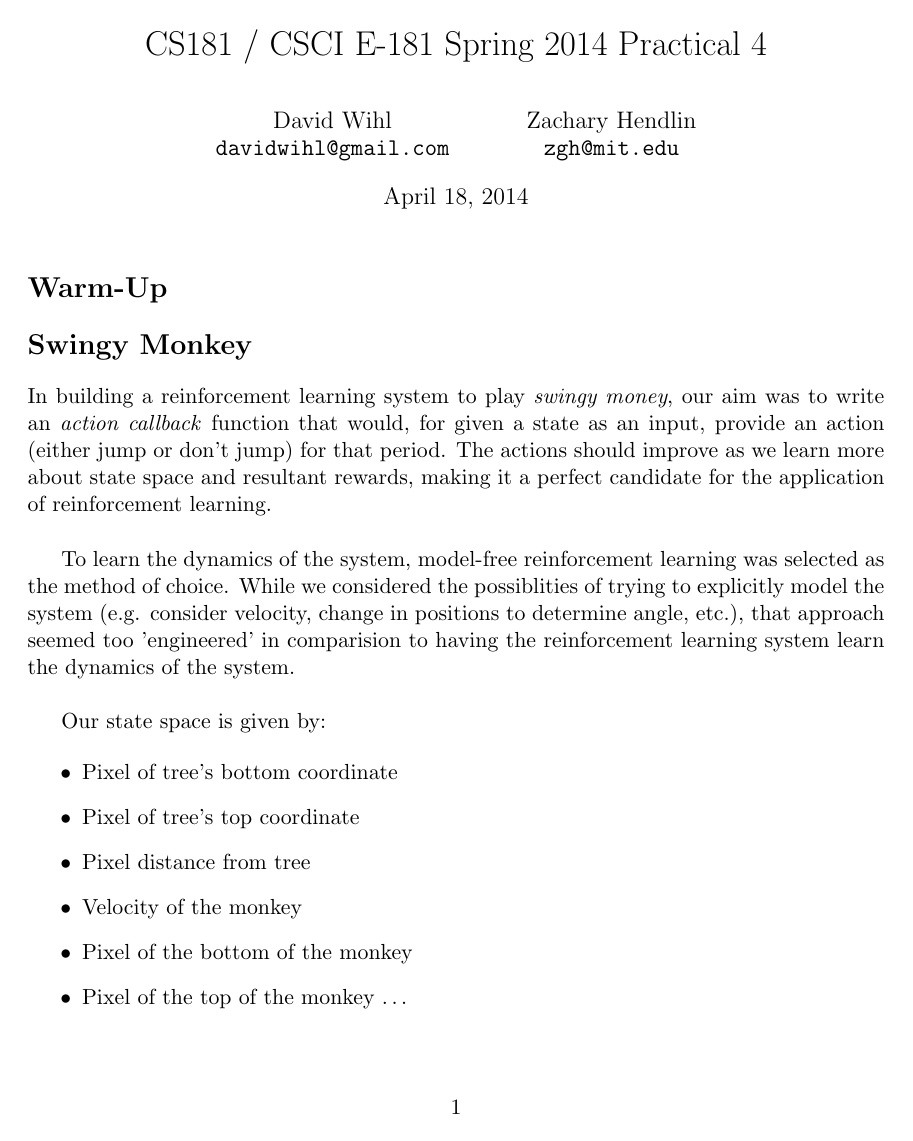
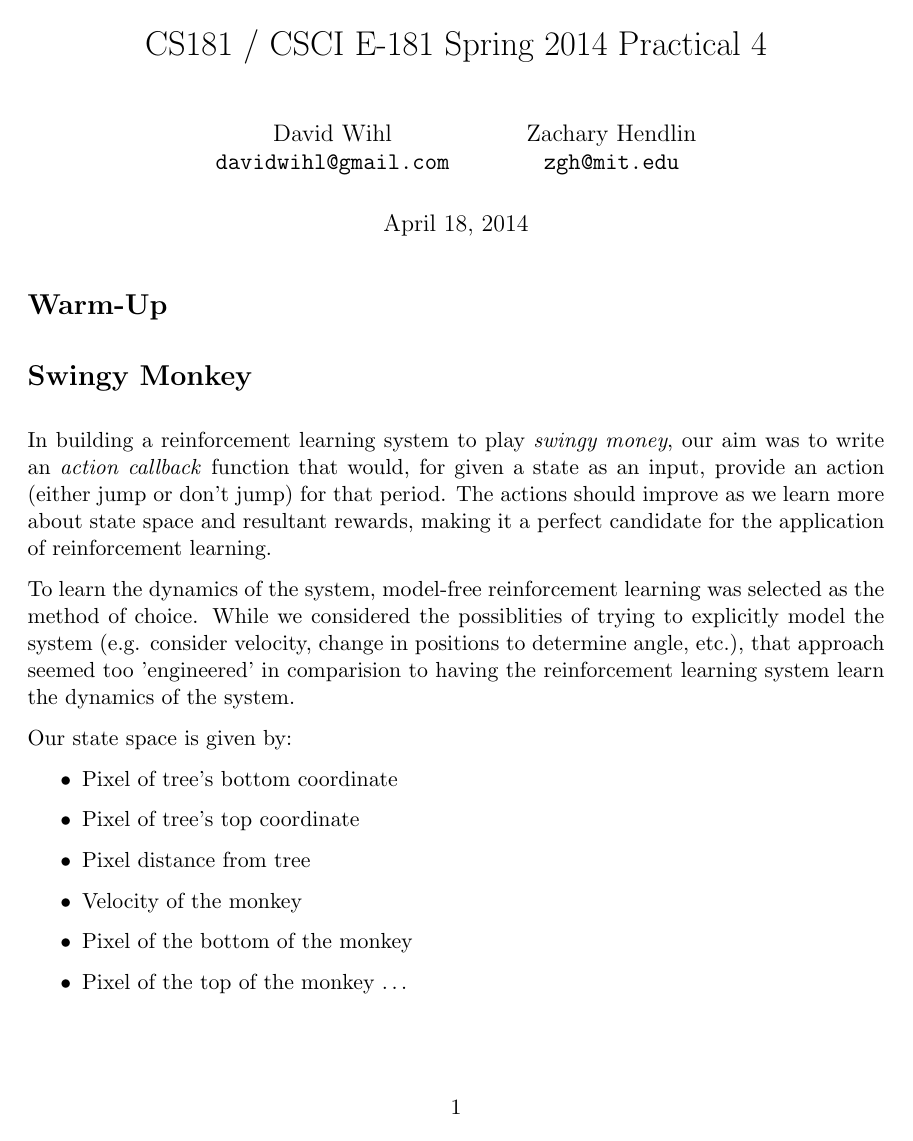
Before and after one commit to wihl/cs181-spring2014, a LaTeX document (Practical4/writeup/Practical4_writeup.tex): page 1 of 4. The pictures show the PDF file Practical4/writeup/Practical4_writeup.pdf that the author committed with the source.

Commit message:
using parskip instead of newlines

```diff
--- a/Practical4/writeup/Practical4_writeup.tex
+++ b/Practical4/writeup/Practical4_writeup.tex
@@ -9,6 +9,7 @@
 \usepackage{amssymb}
 \usepackage{amsmath}
 \usepackage{relsize}
+\usepackage{parskip}
 
 
 \title{CS181 / CSCI E-181 Spring 2014 Practical 4}
@@ -29,10 +30,8 @@
 
 \section*{Swingy Monkey}
 In building a reinforcement learning system to play \textit{swingy money}, our aim was to write an \textit{action callback} function that would, for given a state as an input, provide an action (either jump or don't jump) for that period. The actions should improve as we learn more about state space and resultant rewards, making it a perfect candidate for the application of reinforcement learning.
-\newline
 
 To learn the dynamics of the system, model-free reinforcement learning was selected as the method of choice. While we considered the possiblities of trying to explicitly model the system (e.g. consider velocity, change in positions to determine angle, etc.), that approach seemed too 'engineered' in comparision to having the reinforcement learning system learn the dynamics of the system.
-\newline
 
 Our state space is given by:
 
@@ -59,7 +58,6 @@ monkeymax={'vel': 18, 'bot': 364, 'top': 420}
 \newline
 
 To deal with this 'continuous' set of values, we decided to bucket values (we explored various bucket sizes, from 2 to 100), in order to be able to visit enough of the states and learn the dynamics of the system. We found that having too many buckets would cause the system to perform poorly for many more iterations, as it takes much longer to create a non-sparse set of Q-values. So for our six variables, we have:
-\newline
 \begin{center}
 {$2*k^{6}$}
 \end{center}
@@ -68,16 +66,15 @@ where \textit{k} is the number of bins per variable. So for k=5, we have to visi
 \subsection*{Q Learning}
 
 In Q learning, the agent aims to learn the set of rewards associated with each (state, action) pair, both for the immediate next step, as well as the discounted value of future rewards to taking a particular action.
-\newline
+
 The advantage of this approach is the flexibility it provides in being able to learn sets of optimal actions, however --as we found in this practical -- it can take many iterations to explore enough states to perform well.
 
 We define our Q function:
-\newline
 
 \begin{equation}\label{reio}
 Q(s,a) = R(s,a) +  \gamma (\sum_{s \prime} P(s\prime | s, a) \max_{a\prime \epsilon A} Q(s \prime, a \prime)
 \end{equation}
-\newline
+
 The update of the Q fuction at each time set for a (state, action) pair is:
 
 \begin{equation}\label{reio}
```
Also changed, not shown: Practical4/writeup/Practical4_writeup.pdf, Practical4/writeup/Practical4_writeup.tex (9 more changed lines).
